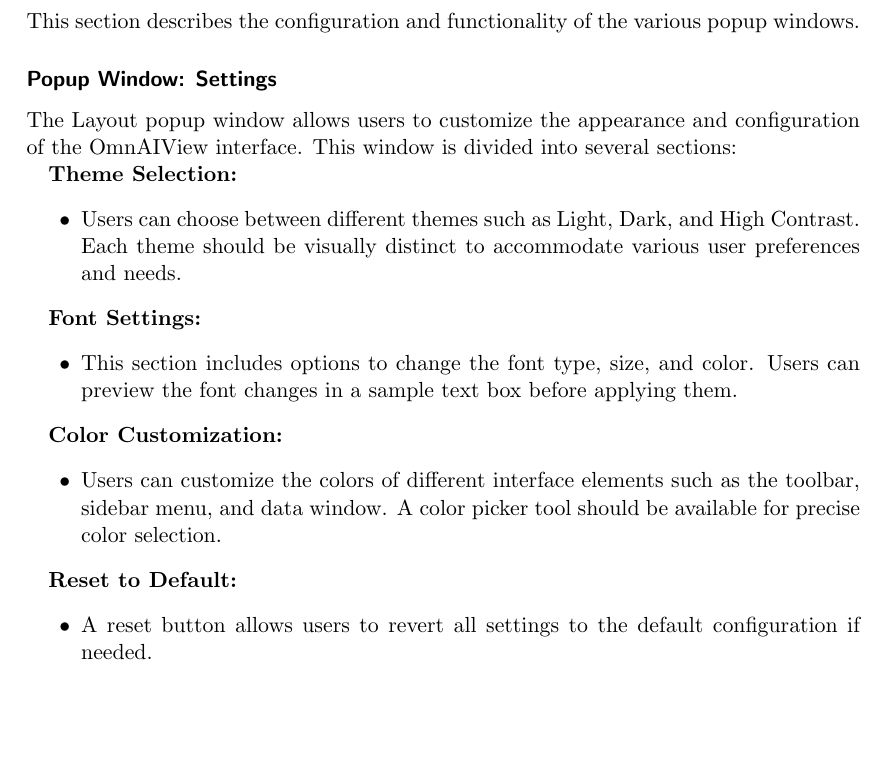
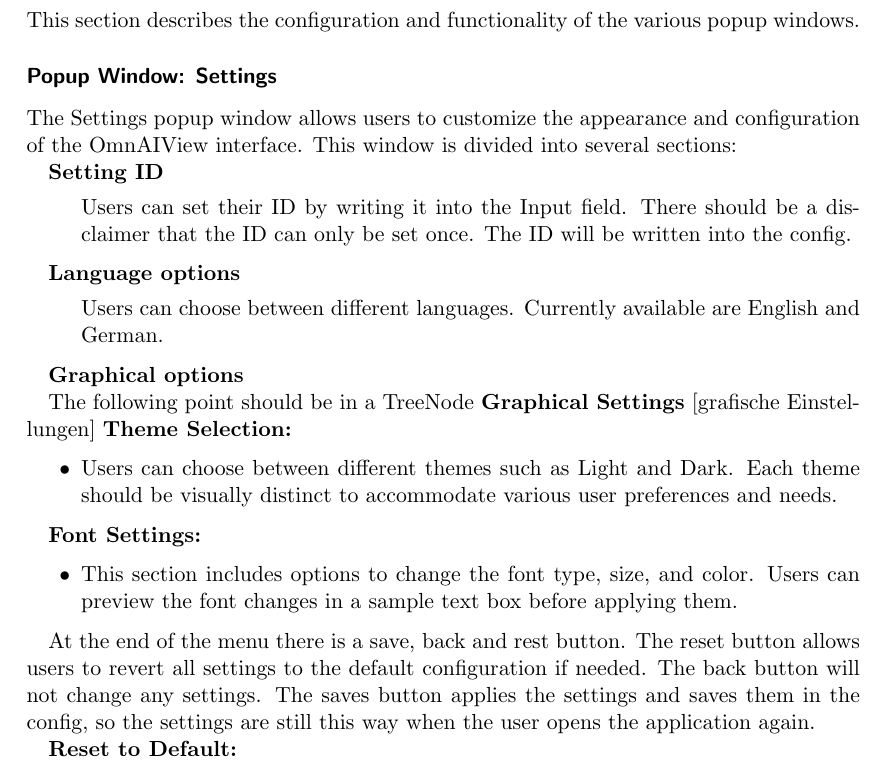
Before and after one commit to skunkforce/OmniView-Product-Vision, a LaTeX document (OmniView.tex): part of page 16 of 33, cut so that both start at the same text, the shorter picture padded with empty space. Compiled offline with pdfLaTeX.

Commit message:
Updated the Layout now Settings Popup description

```diff
--- a/OmniView.tex
+++ b/OmniView.tex
@@ -274,11 +274,25 @@ This section describes the configuration and functionality of the various popup
 
 \subsubsection{Popup Window: Settings} \label{cap:PopupWindow_settings}
 
-The Layout popup window allows users to customize the appearance and configuration of the OmnAIView interface. This window is divided into several sections:
+The Settings popup window allows users to customize the appearance and configuration of the OmnAIView interface. This window is divided into several sections:
 
+\textbf{Setting ID}
+\begin{itemize}
+    Users can set their ID by writing it into the Input field. There should be a disclaimer that the ID can only be set once.
+    The ID will be written into the config.
+\end{itemize}
+
+\textbf{Language options}
+\begin{itemize}
+    Users can choose between different languages. Currently available are English and German.
+\end{itemize}
+
+\textbf{Graphical options}
+
+The following point should be in a TreeNode \textbf{Graphical Settings} [grafische Einstellungen]
 \textbf{Theme Selection:}
 \begin{itemize}
-    \item Users can choose between different themes such as Light, Dark, and High Contrast. Each theme should be visually distinct to accommodate various user preferences and needs.
+    \item Users can choose between different themes such as Light and Dark. Each theme should be visually distinct to accommodate various user preferences and needs.
 \end{itemize}
 
 \textbf{Font Settings:}
@@ -286,14 +300,12 @@ The Layout popup window allows users to customize the appearance and configurati
     \item This section includes options to change the font type, size, and color. Users can preview the font changes in a sample text box before applying them.
 \end{itemize}
 
-\textbf{Color Customization:}
-\begin{itemize}
-    \item Users can customize the colors of different interface elements such as the toolbar, sidebar menu, and data window. A color picker tool should be available for precise color selection.
-\end{itemize}
+At the end of the menu there is a save, back and rest button. The reset button allows users to revert all settings to the default configuration if needed. The back button will not change any settings.
+The saves button applies the settings and saves them in the config, so the settings are still this way when the user opens the application again.
 
 \textbf{Reset to Default:}
 \begin{itemize}
-    \item A reset button allows users to revert all settings to the default configuration if needed.
+    \item
 \end{itemize}
 
 \subsubsection{Popup Window: Load Old Data} \label{cap:PopupWindow_loadoldata}
```
